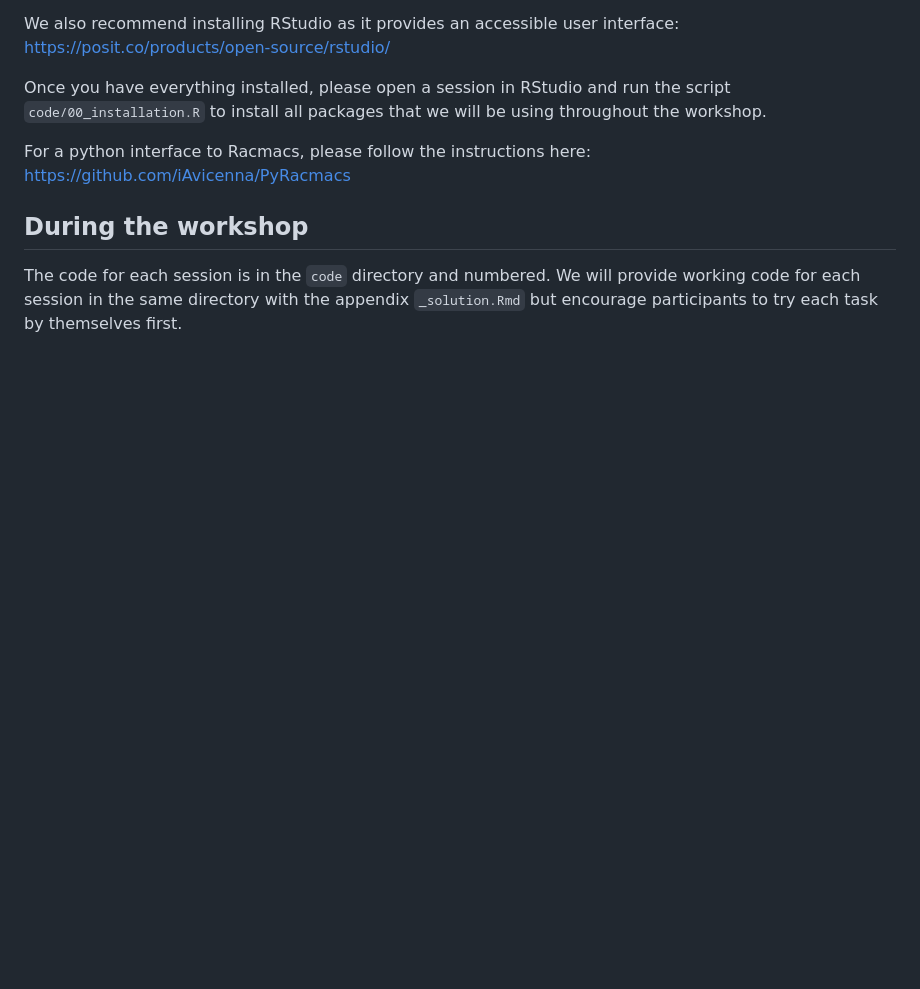
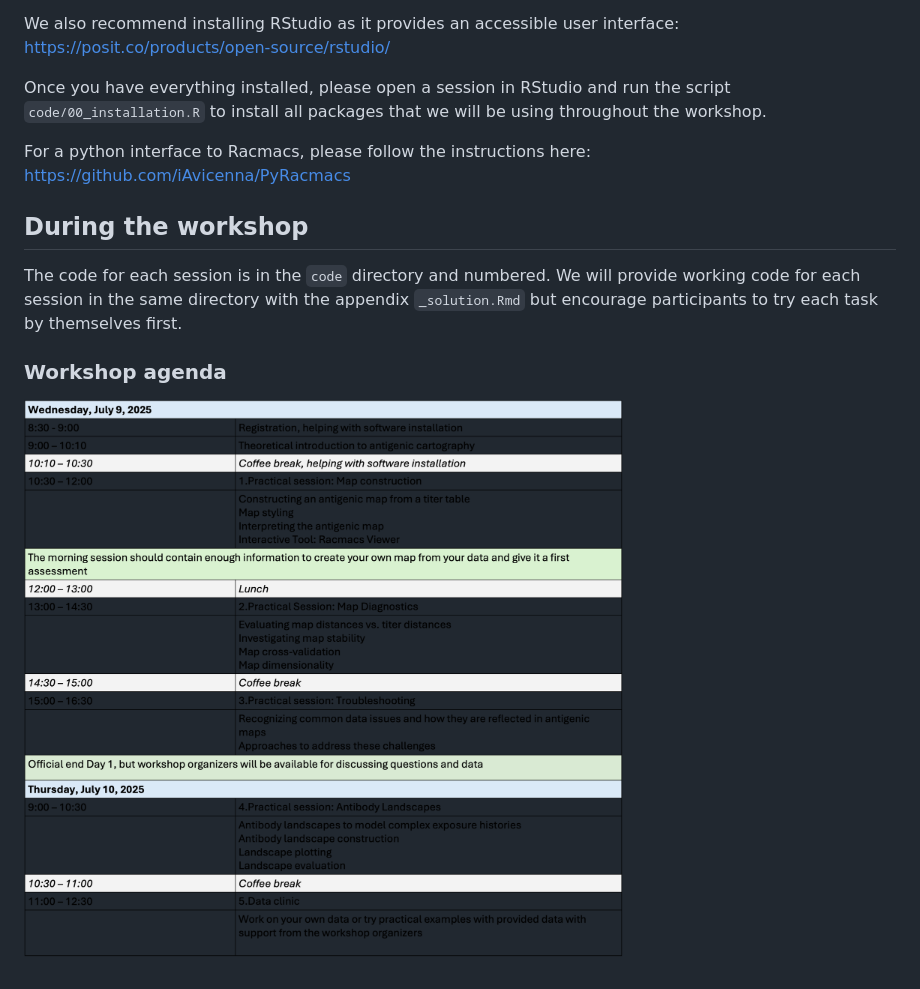
Before and after one commit to acorg/NIAID_CEIRR_antigenic_cartography_workshop2025, a Markdown page: README.md, the part around the change. Drawn GitHub-style; pictures changed too: internal/workshop_agenda.png (added); blank space fills up the shorter version.

Commit message:
Intro slides, README
- Changed theoretical introduction slides slightly

- Added workshop agenda to README

```diff
--- a/README.md
+++ b/README.md
@@ -33,3 +33,7 @@ For a python interface to Racmacs, please follow the instructions here: https://
 The code for each session is in the `code` directory and numbered. We will provide working code for each
 session in the same directory with the appendix `_solution.Rmd` but encourage
 participants to try each task by themselves first.
+
+### Workshop agenda
+
+![Workshop agenda July 2025](internal/workshop_agenda.png)
```
Also changed, not shown: 1 other file.
